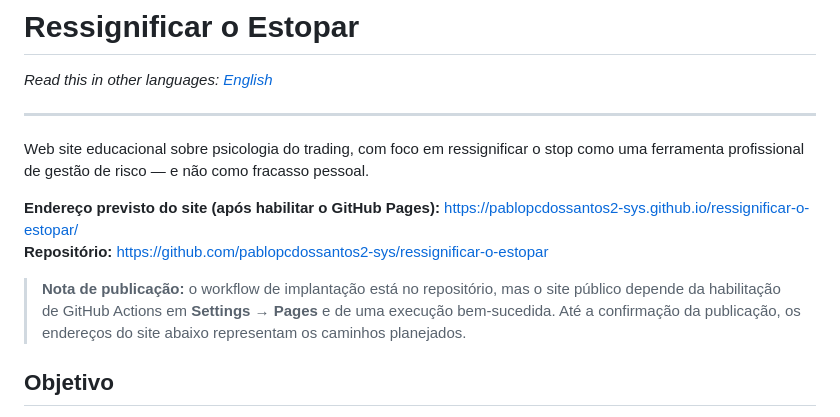
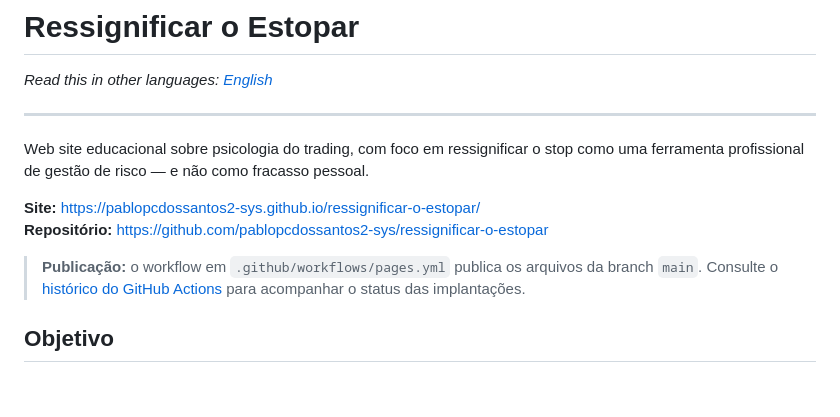
Before and after one commit to pablopcdossantos2-sys/ressignificar-o-estopar, a Markdown page: README.md, the part around the change. Rendered like a GitHub page; blank space fills up the shorter version.

Commit message:
docs: clarify automated GitHub Pages deployment status

```diff
--- a/README.md
+++ b/README.md
@@ -6,10 +6,10 @@
 
 Web site educacional sobre psicologia do trading, com foco em ressignificar o stop como uma ferramenta profissional de gestão de risco — e não como fracasso pessoal.
 
-**Endereço previsto do site (após habilitar o GitHub Pages):** https://pablopcdossantos2-sys.github.io/ressignificar-o-estopar/
+**Site:** https://pablopcdossantos2-sys.github.io/ressignificar-o-estopar/
 **Repositório:** https://github.com/pablopcdossantos2-sys/ressignificar-o-estopar
 
-> **Nota de publicação:** o workflow de implantação está no repositório, mas o site público depende da habilitação de GitHub Actions em **Settings → Pages** e de uma execução bem-sucedida. Até a confirmação da publicação, os endereços do site abaixo representam os caminhos planejados.
+> **Publicação:** o workflow em `.github/workflows/pages.yml` publica os arquivos da branch `main`. Consulte o [histórico do GitHub Actions](https://github.com/pablopcdossantos2-sys/ressignificar-o-estopar/actions/workflows/pages.yml) para acompanhar o status das implantações.
 
 ## Objetivo
 
```
Also changed, not shown: README-en.md (+2 -2 lines).
